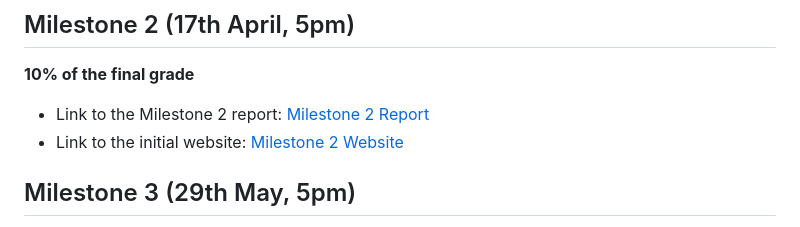
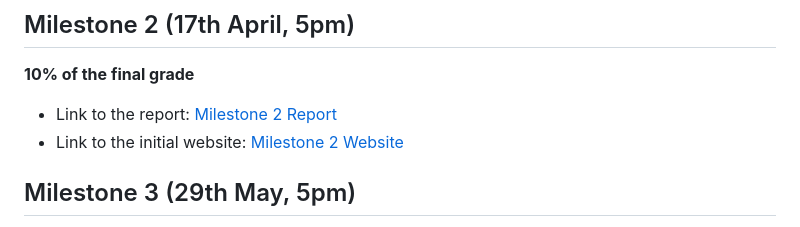
Before and after one commit to com-480-data-visualization/PixElles, a Markdown page: README.md, the part around the change. Rendered like a GitHub page.

Commit message:
docs: update link

```diff
--- a/README.md
+++ b/README.md
@@ -86,7 +86,7 @@ We draw inspiration from a web-based platform for interactive data visualization
 
 **10% of the final grade**
 
-- Link to the Milestone 2 report: [Milestone 2 Report](milestones/milestone-2/report.pdf)
+- Link to the report: [Milestone 2 Report](milestones/milestone-2/report.pdf)
 - Link to the initial website: [Milestone 2 Website](https://com-480-data-visualization.github.io/PixElles/)
 
 ## Milestone 3 (29th May, 5pm)
```
